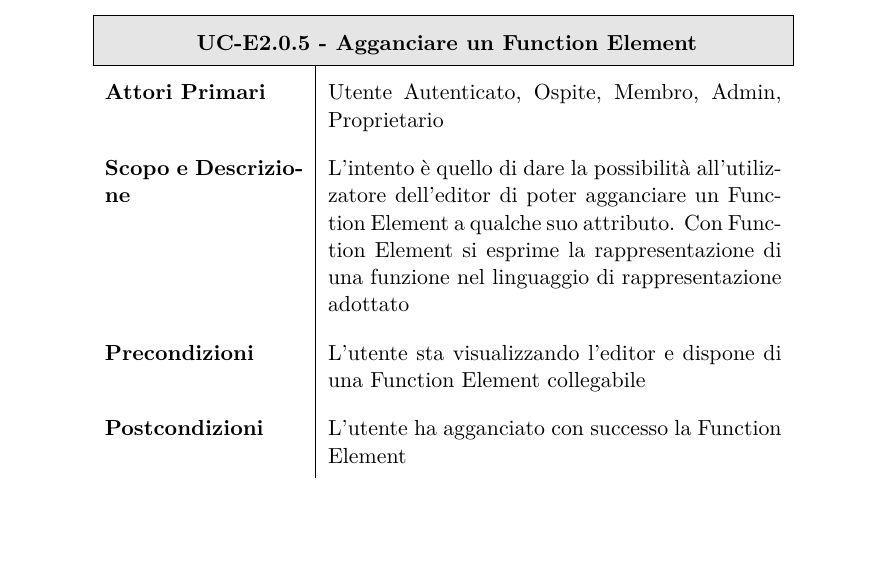
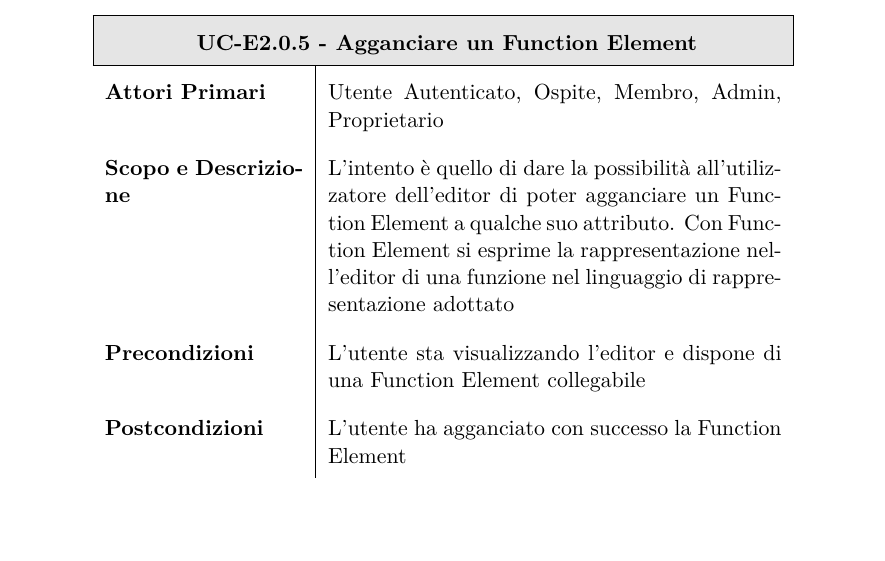
Before and after one commit to BugBusterSWE/documentation, a LaTeX document (RR/AnalisiDeiRequisiti/main.tex, which reads RR/AnalisiDeiRequisiti/res/sections/editor.tex): part of page 56 of 94, cut so that both start at the same text. Compiled offline with pdfLaTeX.

Commit message:
Fixed typo

```diff
--- a/RR/AnalisiDeiRequisiti/res/sections/editor.tex
+++ b/RR/AnalisiDeiRequisiti/res/sections/editor.tex
@@ -195,7 +195,7 @@ Di seguito vengono elencati i casi d'uso per l'editor.
         \hline
 
         \textbf{Attori Primari} & Utente Autenticato, Ospite, Membro, Admin, Proprietario \\
-        \textbf{Scopo e Descrizione} & L'intento \`e quello di dare la possibilit\`a all'utilizzatore dell'editor di poter agganciare un Function Element a qualche suo attributo. Con Function Element si esprime la rappresentazione di una funzione nel linguaggio di rappresentazione adottato \\
+        \textbf{Scopo e Descrizione} & L'intento \`e quello di dare la possibilit\`a all'utilizzatore dell'editor di poter agganciare un Function Element a qualche suo attributo. Con Function Element si esprime la rappresentazione nell'editor di una funzione nel linguaggio di rappresentazione adottato \\
 
         \textbf{Precondizioni}  & L'utente sta visualizzando l'editor e dispone di una Function Element collegabile \\
 
```
